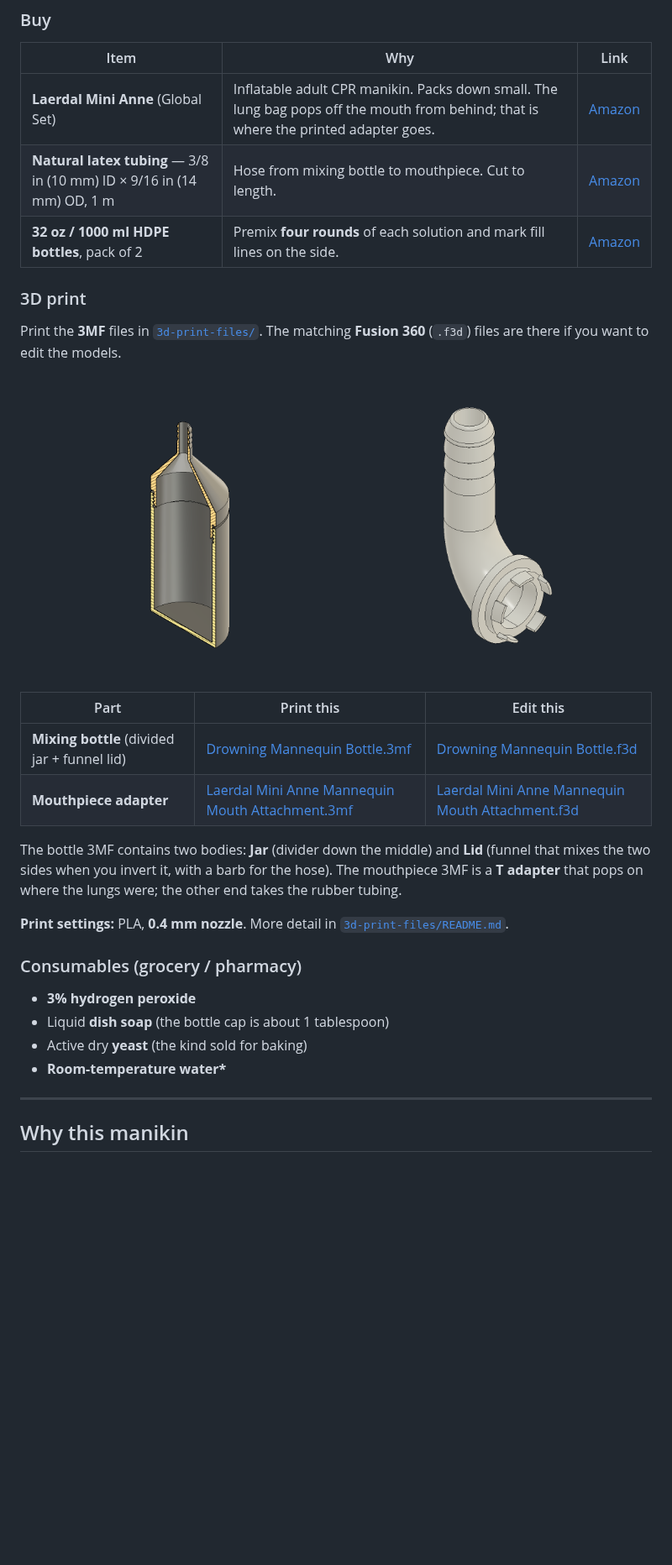
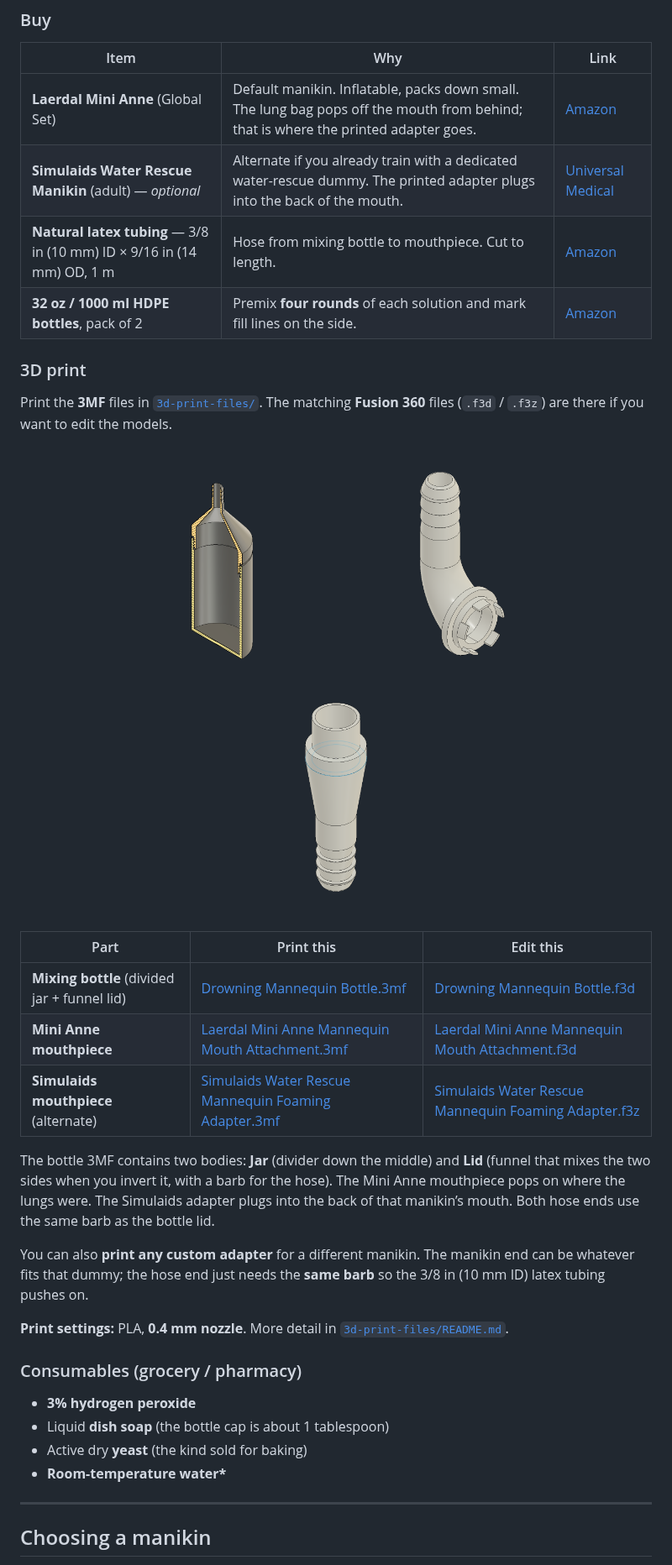
Before and after one commit to LavaTiger99/drowning-foaming-mannequin, a Markdown page: README.md, the part around one of its changes. Shown at 84% size. GitHub-like rendering; pictures changed too: images/simulaids-adapter.png (added); blank space fills up the shorter version.

```diff
--- a/README.md
+++ b/README.md
@@ -46,25 +48,30 @@ The chemistry is the same classroom reaction as “elephant toothpaste”: yeast
 
 | Item | Why | Link |
 | --- | --- | --- |
-| **Laerdal Mini Anne** (Global Set) | Inflatable adult CPR manikin. Packs down small. The lung bag pops off the mouth from behind; that is where the printed adapter goes. | [Amazon](https://www.amazon.com/dp/B0CHSG9MXJ) |
+| **Laerdal Mini Anne** (Global Set) | Default manikin. Inflatable, packs down small. The lung bag pops off the mouth from behind; that is where the printed adapter goes. | [Amazon](https://www.amazon.com/dp/B0CHSG9MXJ) |
+| **Simulaids Water Rescue Manikin** (adult) — *optional* | Alternate if you already train with a dedicated water-rescue dummy. The printed adapter plugs into the back of the mouth. | [Universal Medical](https://www.universalmedicalinc.com/simulaids-water-rescue-manikin-adult.html) |
 | **Natural latex tubing** — 3/8 in (10 mm) ID × 9/16 in (14 mm) OD, 1 m | Hose from mixing bottle to mouthpiece. Cut to length. | [Amazon](https://www.amazon.com/dp/B093WBLZMP) |
 | **32 oz / 1000 ml HDPE bottles**, pack of 2 | Premix **four rounds** of each solution and mark fill lines on the side. | [Amazon](https://www.amazon.com/dp/B0DT6NVHJP) |
 
 ### 3D print
 
-Print the **3MF** files in [`3d-print-files/`](3d-print-files/). The matching **Fusion 360** (`.f3d`) files are there if you want to edit the models.
+Print the **3MF** files in [`3d-print-files/`](3d-print-files/). The matching **Fusion 360** files (`.f3d` / `.f3z`) are there if you want to edit the models.
 
 <p align="center">
-  <img src="images/mixing-bottle.png" alt="Cross-section of the mixing bottle and funnel lid" width="360">
-  <img src="images/mouthpiece-adapter.png" alt="Mouthpiece adapter with hose barb and snap-in tabs" width="360">
+  <img src="images/mixing-bottle.png" alt="Cross-section of the mixing bottle and funnel lid" width="280">
+  <img src="images/mouthpiece-adapter.png" alt="Mini Anne mouthpiece adapter with hose barb and snap-in tabs" width="280">
+  <img src="images/simulaids-adapter.png" alt="Simulaids water rescue manikin mouth adapter with hose barb" width="280">
 </p>
 
 | Part | Print this | Edit this |
 | --- | --- | --- |
 | **Mixing bottle** (divided jar + funnel lid) | [Drowning Mannequin Bottle.3mf](3d-print-files/Drowning%20Mannequin%20Bottle.3mf) | [Drowning Mannequin Bottle.f3d](3d-print-files/Drowning%20Mannequin%20Bottle.f3d) |
-| **Mouthpiece adapter** | [Laerdal Mini Anne Mannequin Mouth Attachment.3mf](3d-print-files/Laerdal%20Mini%20Anne%20Mannequin%20Mouth%20Attachment.3mf) | [Laerdal Mini Anne Mannequin Mouth Attachment.f3d](3d-print-files/Laerdal%20Mini%20Anne%20Mannequin%20Mouth%20Attachment.f3d) |
+| **Mini Anne mouthpiece** | [Laerdal Mini Anne Mannequin Mouth Attachment.3mf](3d-print-files/Laerdal%20Mini%20Anne%20Mannequin%20Mouth%20Attachment.3mf) | [Laerdal Mini Anne Mannequin Mouth Attachment.f3d](3d-print-files/Laerdal%20Mini%20Anne%20Mannequin%20Mouth%20Attachment.f3d) |
+| **Simulaids mouthpiece** (alternate) | [Simulaids Water Rescue Mannequin Foaming Adapter.3mf](3d-print-files/Simulaids%20Water%20Rescue%20Mannequin%20Foaming%20Adapter.3mf) | [Simulaids Water Rescue Mannequin Foaming Adapter.f3z](3d-print-files/Simulaids%20Water%20Rescue%20Mannequin%20Foaming%20Adapter.f3z) |
 
-The bottle 3MF contains two bodies: **Jar** (divider down the middle) and **Lid** (funnel that mixes the two sides when you invert it, with a barb for the hose). The mouthpiece 3MF is a **T adapter** that pops on where the lungs were; the other end takes the rubber tubing.
+The bottle 3MF contains two bodies: **Jar** (divider down the middle) and **Lid** (funnel that mixes the two sides when you invert it, with a barb for the hose). The Mini Anne mouthpiece pops on where the lungs were. The Simulaids adapter plugs into the back of that manikin’s mouth. Both hose ends use the same barb as the bottle lid.
+
+You can also **print any custom adapter** for a different manikin. The manikin end can be whatever fits that dummy; the hose end just needs the **same barb** so the 3/8 in (10 mm ID) latex tubing pushes on.
 
 **Print settings:** PLA, **0.4 mm nozzle**. More detail in [`3d-print-files/README.md`](3d-print-files/README.md).
 
@@ -77,5 +84,5 @@ The bottle 3MF contains two bodies: **Jar** (divider down the middle) and **Lid*
 
 ---
 
-## Why this manikin
+## Choosing a manikin
 
```
Also changed, not shown: other parts of README.md (+23 -7 lines), 3d-print-files/README.md (+5 -2 lines).
